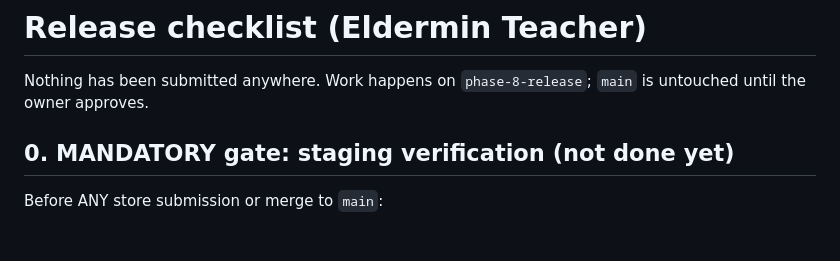
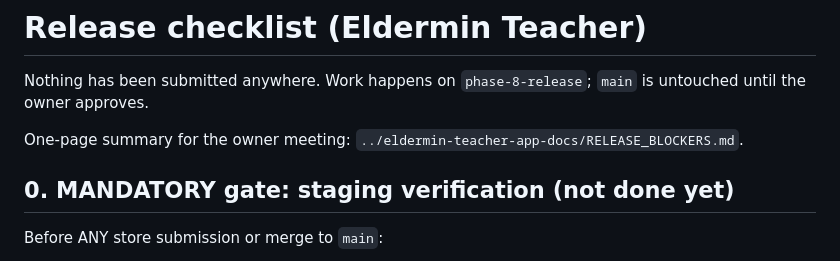
Before and after one commit to i9experts/eldermin-teacher-mobile-app, a Markdown page: RELEASE_CHECKLIST.md, the part around the change. Rendered like a GitHub page; blank space fills up the shorter version.

Commit message:
docs: link RELEASE_BLOCKERS.md from the release checklist
Co-Authored-By: Claude Sonnet 5.5 <noreply@anthropic.com>

```diff
--- a/RELEASE_CHECKLIST.md
+++ b/RELEASE_CHECKLIST.md
@@ -1,6 +1,8 @@
 # Release checklist (Eldermin Teacher)
 
 Nothing has been submitted anywhere. Work happens on `phase-8-release`; `main` is untouched until the owner approves.
+
+One-page summary for the owner meeting: `../eldermin-teacher-app-docs/RELEASE_BLOCKERS.md`.
 
 ## 0. MANDATORY gate: staging verification (not done yet)
 Before ANY store submission or merge to `main`:
```
